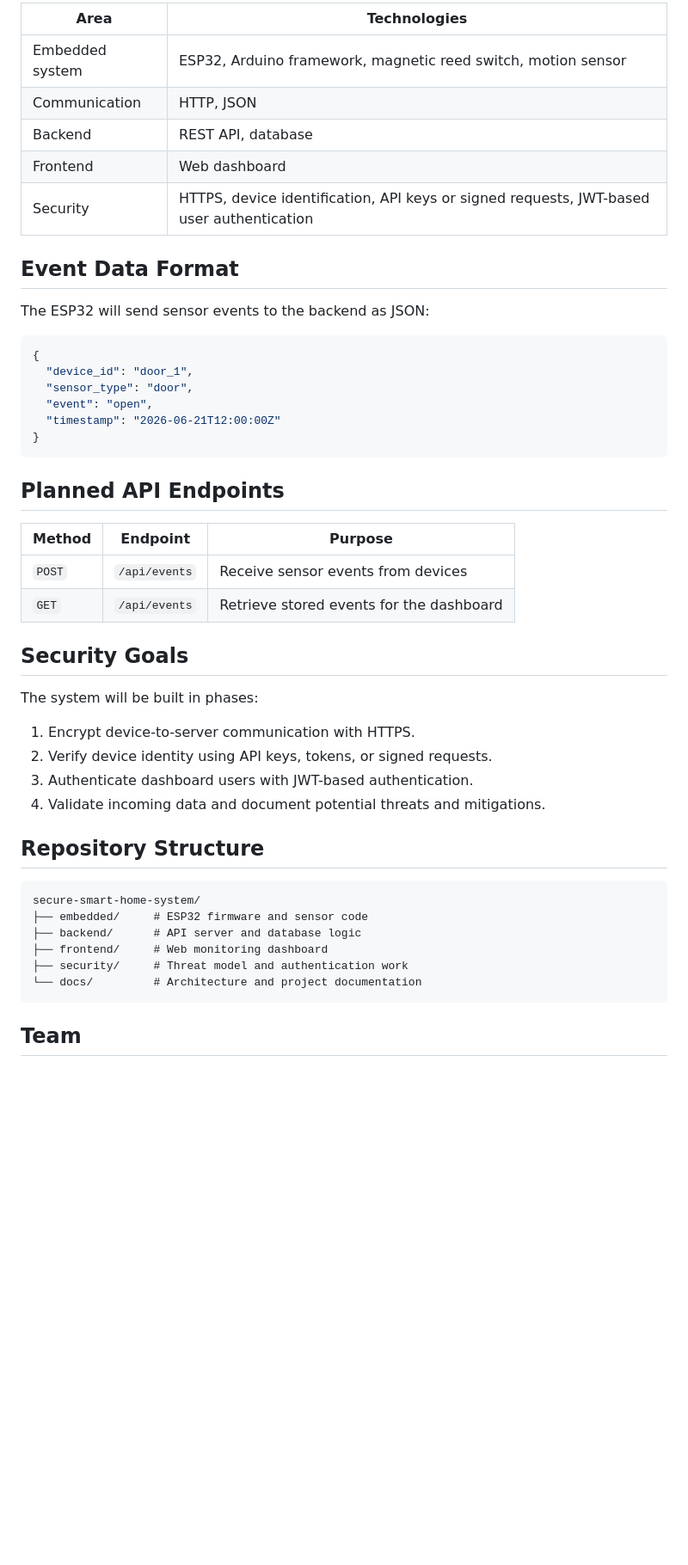
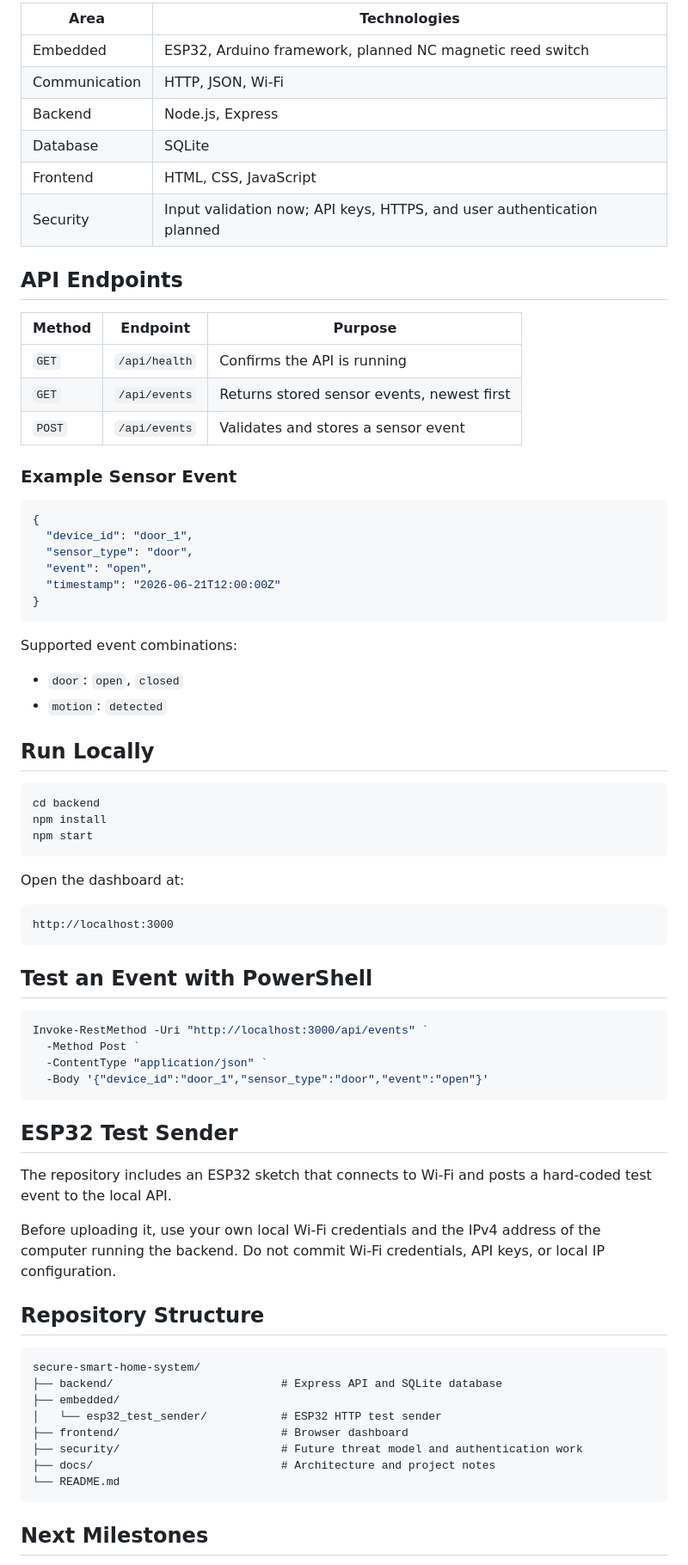
Before and after one commit to JRod0414/secure-smart-home-system, a Markdown page: README.md, the part around one of its changes. Shown at 86% size. Rendered like a GitHub page; blank space fills up the shorter version.

````diff
--- a/README.md
+++ b/README.md
@@ -67,15 +47,22 @@ Door / Motion Sensor
 
-| Area            | Technologies                                                                             |
-| --------------- | ---------------------------------------------------------------------------------------- |
-| Embedded system | ESP32, Arduino framework, magnetic reed switch, motion sensor                            |
-| Communication   | HTTP, JSON                                                                               |
-| Backend         | REST API, database                                                                       |
-| Frontend        | Web dashboard                                                                            |
-| Security        | HTTPS, device identification, API keys or signed requests, JWT-based user authentication |
+| Area          | Technologies                                                           |
+| ------------- | ---------------------------------------------------------------------- |
+| Embedded      | ESP32, Arduino framework, planned NC magnetic reed switch              |
+| Communication | HTTP, JSON, Wi-Fi                                                      |
+| Backend       | Node.js, Express                                                       |
+| Database      | SQLite                                                                 |
+| Frontend      | HTML, CSS, JavaScript                                                  |
+| Security      | Input validation now; API keys, HTTPS, and user authentication planned |
 
-## Event Data Format
+## API Endpoints
 
-The ESP32 will send sensor events to the backend as JSON:
+| Method | Endpoint      | Purpose                                    |
+| ------ | ------------- | ------------------------------------------ |
+| `GET`  | `/api/health` | Confirms the API is running                |
+| `GET`  | `/api/events` | Returns stored sensor events, newest first |
+| `POST` | `/api/events` | Validates and stores a sensor event        |
+
+### Example Sensor Event
 
 ```json
 {
@@ -86,32 +73,52 @@ The ESP32 will send sensor events to the backend as JSON:
 }
 ```
 
-## Planned API Endpoints
+Supported event combinations:
 
-| Method | Endpoint      | Purpose                                  |
-| ------ | ------------- | ---------------------------------------- |
-| `POST` | `/api/events` | Receive sensor events from devices       |
-| `GET`  | `/api/events` | Retrieve stored events for the dashboard |
+* `door`: `open`, `closed`
+* `motion`: `detected`
 
-## Security Goals
+## Run Locally
 
-The system will be built in phases:
+```powershell
+cd backend
+npm install
+npm start
+```
 
-1. Encrypt device-to-server communication with HTTPS.
-2. Verify device identity using API keys, tokens, or signed requests.
-3. Authenticate dashboard users with JWT-based authentication.
-4. Validate incoming data and document potential threats and mitigations.
+Open the dashboard at:
+
+```text
+http://localhost:3000
+```
+
+## Test an Event with PowerShell
+
+```powershell
+Invoke-RestMethod -Uri "http://localhost:3000/api/events" `
+  -Method Post `
+  -ContentType "application/json" `
+  -Body '{"device_id":"door_1","sensor_type":"door","event":"open"}'
+```
+
+## ESP32 Test Sender
+
+The repository includes an ESP32 sketch that connects to Wi-Fi and posts a hard-coded test event to the local API.
+
+Before uploading it, use your own local Wi-Fi credentials and the IPv4 address of the computer running the backend. Do not commit Wi-Fi credentials, API keys, or local IP configuration.
 
 ## Repository Structure
 
 ```text
 secure-smart-home-system/
-├── embedded/     # ESP32 firmware and sensor code
-├── backend/      # API server and database logic
-├── frontend/     # Web monitoring dashboard
-├── security/     # Threat model and authentication work
-└── docs/         # Architecture and project documentation
+├── backend/                         # Express API and SQLite database
+├── embedded/
+│   └── esp32_test_sender/           # ESP32 HTTP test sender
+├── frontend/                        # Browser dashboard
+├── security/                        # Future threat model and authentication work
+├── docs/                            # Architecture and project notes
+└── README.md
 ```
 
-## Team
+## Next Milestones
 
````
Also changed, not shown: other parts of README.md (+36 -71 lines).
